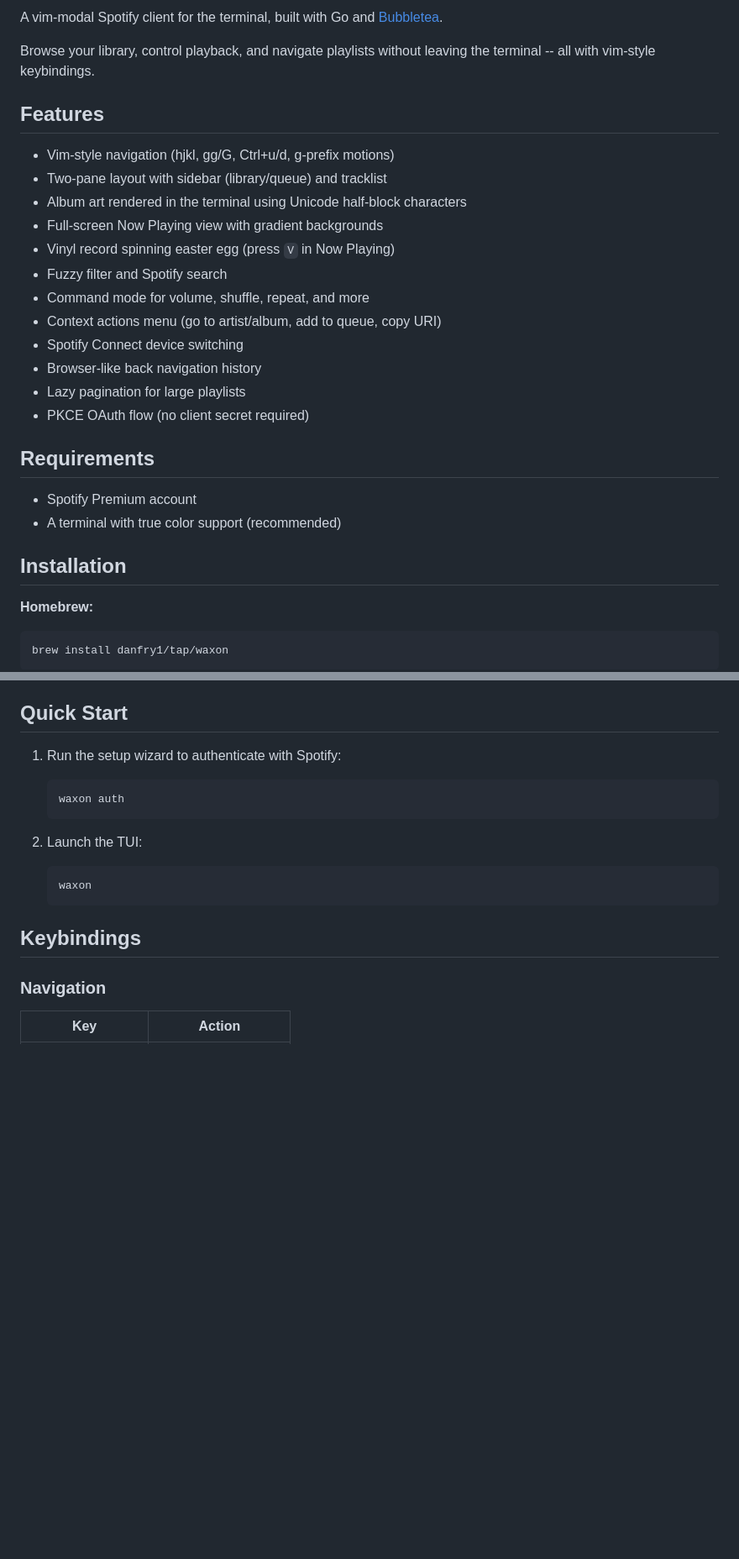
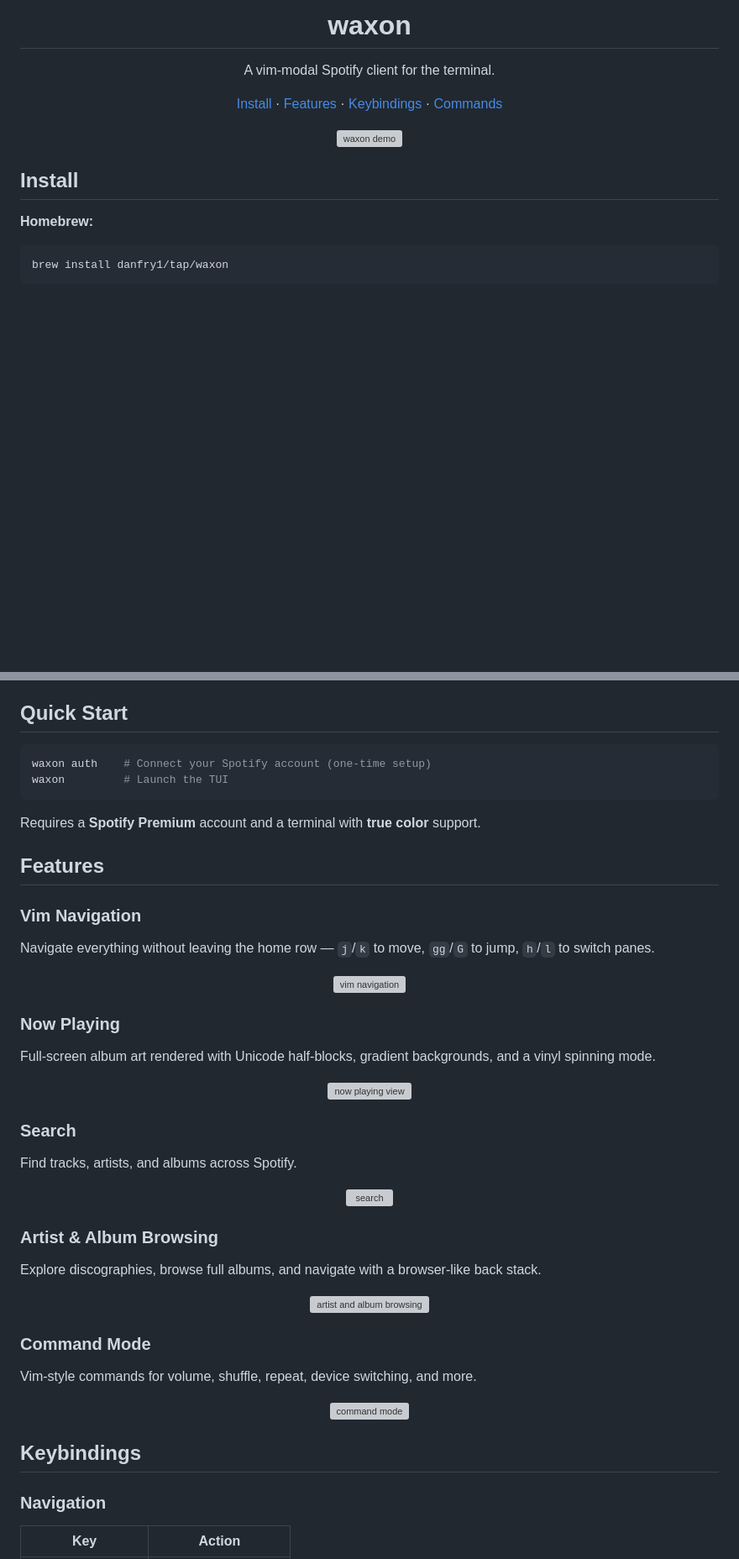
Before and after one commit to danfry1/waxon, a Markdown page: README.md, 2 parts joined by grey strips. Shown: that part at 84% size. Drawn GitHub-style; blank space fills up the shorter version; grey boxes are pictures that could not be loaded.

Commit message:
docs: redesign README with logo, hero GIF, and feature showcases
- Add vinyl record logo in Lume color palette
- Hero GIF (full-tour) at top for immediate visual impact
- Feature sections with inline GIFs: navigation, now playing,
  search, browsing, command mode
- Streamlined layout: logo → tagline → GIF → install → features

````diff
--- a/README.md
+++ b/README.md
@@ -2,29 +4,22 @@
 
-A vim-modal Spotify client for the terminal, built with Go and [Bubbletea](https://github.com/charmbracelet/bubbletea).
+<h1 align="center">waxon</h1>
 
-Browse your library, control playback, and navigate playlists without leaving the terminal -- all with vim-style keybindings.
+<p align="center">
+  A vim-modal Spotify client for the terminal.
+</p>
 
-## Features
+<p align="center">
+  <a href="#install">Install</a> &middot;
+  <a href="#features">Features</a> &middot;
+  <a href="#keybindings">Keybindings</a> &middot;
+  <a href="#commands">Commands</a>
+</p>
 
-- Vim-style navigation (hjkl, gg/G, Ctrl+u/d, g-prefix motions)
-- Two-pane layout with sidebar (library/queue) and tracklist
-- Album art rendered in the terminal using Unicode half-block characters
-- Full-screen Now Playing view with gradient backgrounds
-- Vinyl record spinning easter egg (press `V` in Now Playing)
-- Fuzzy filter and Spotify search
-- Command mode for volume, shuffle, repeat, and more
-- Context actions menu (go to artist/album, add to queue, copy URI)
-- Spotify Connect device switching
-- Browser-like back navigation history
-- Lazy pagination for large playlists
-- PKCE OAuth flow (no client secret required)
+<p align="center">
+  <img src="demo/recordings/full-tour.gif" alt="waxon demo" width="800">
+</p>
 
-## Requirements
-
-- Spotify Premium account
-- A terminal with true color support (recommended)
-
-## Installation
+## Install
 
 **Homebrew:**
 
@@ -42,17 +37,54 @@ go install github.com/danfry1/waxon@latest
 
 ## Quick Start
 
-1. Run the setup wizard to authenticate with Spotify:
+```bash
+waxon auth    # Connect your Spotify account (one-time setup)
+waxon         # Launch the TUI
+```
 
-   ```
-   waxon auth
-   ```
+Requires a **Spotify Premium** account and a terminal with **true color** support.
 
-2. Launch the TUI:
+## Features
 
-   ```
-   waxon
-   ```
+### Vim Navigation
+
+Navigate everything without leaving the home row — `j`/`k` to move, `gg`/`G` to jump, `h`/`l` to switch panes.
+
+<p align="center">
+  <img src="demo/recordings/navigation.gif" alt="vim navigation" width="800">
+</p>
+
+### Now Playing
+
+Full-screen album art rendered with Unicode half-blocks, gradient backgrounds, and a vinyl spinning mode.
+
+<p align="center">
+  <img src="demo/recordings/nowplaying.gif" alt="now playing view" width="800">
+</p>
+
+### Search
+
+Find tracks, artists, and albums across Spotify.
+
+<p align="center">
+  <img src="demo/recordings/search.gif" alt="search" width="800">
+</p>
+
+### Artist & Album Browsing
+
+Explore discographies, browse full albums, and navigate with a browser-like back stack.
+
+<p align="center">
+  <img src="demo/recordings/browsing.gif" alt="artist and album browsing" width="800">
+</p>
+
+### Command Mode
+
+Vim-style commands for volume, shuffle, repeat, device switching, and more.
+
+<p align="center">
+  <img src="demo/recordings/commands.gif" alt="command mode" width="800">
+</p>
 
 ## Keybindings
 
````
Also changed, not shown: other parts of README.md (+3 -10 lines), assets/logo.png (added).
